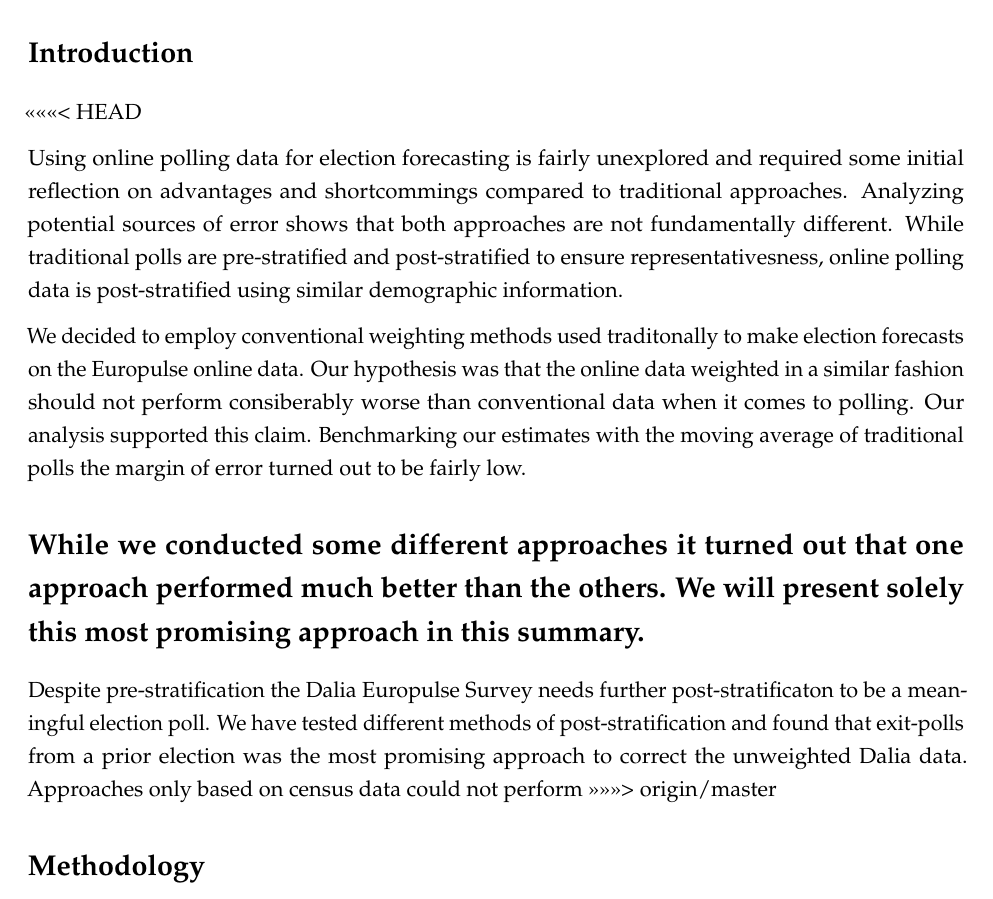
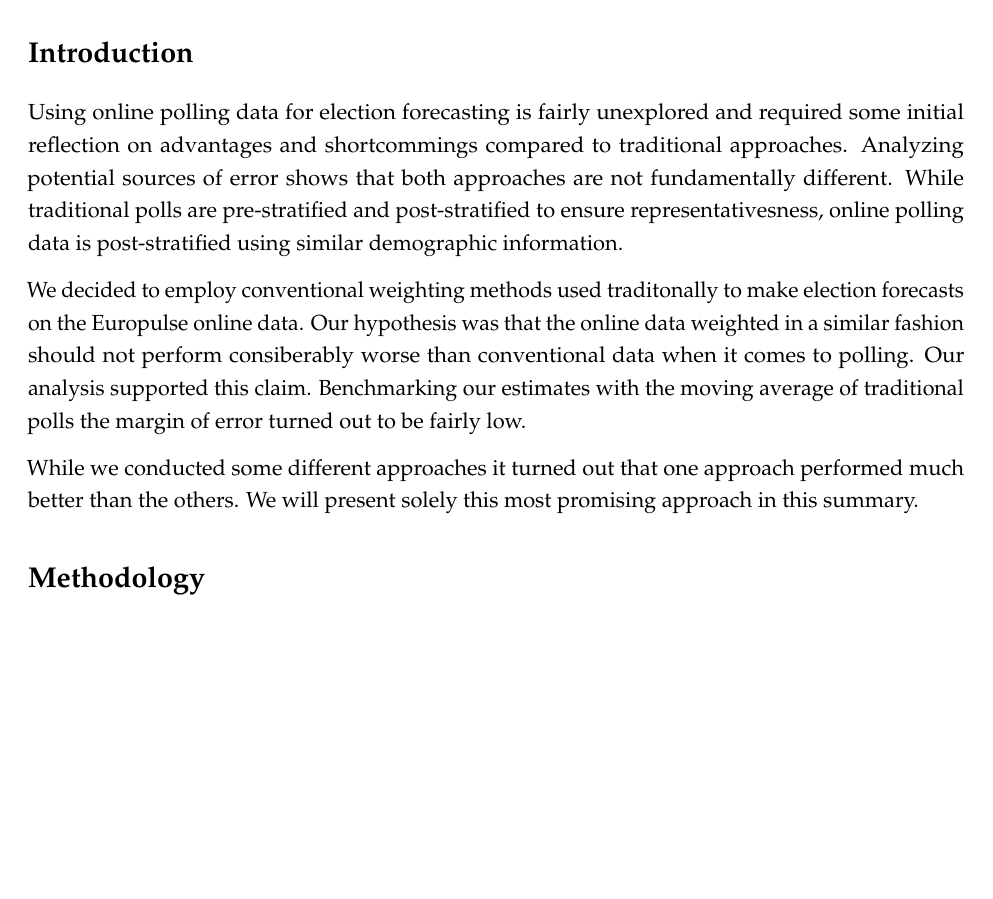
Before and after one commit to Corrod3/ElectionForecasting, an R Markdown document (Dalia-report.Rmd): part of page 2 of 4, cut so that both start at the same text, the shorter picture padded with empty space. Rendered offline with R 4.5, knitr and Pandoc, then LaTeX, with nearby package versions; code that draws random numbers runs with fixed seeds of ours; some code elsewhere in the file could not run offline.

Commit message:
merge conflict - resolved

```diff
--- a/Dalia-report.Rmd
+++ b/Dalia-report.Rmd
@@ -67,16 +67,15 @@ rm(p, packages)
 \newpage
 
 # Introduction
-<<<<<<< HEAD
 
 Using online polling data for election forecasting is fairly unexplored and required some initial reflection on advantages and shortcommings compared to traditional approaches. Analyzing potential sources of error shows that both approaches are not fundamentally different. While traditional polls are pre-stratified and post-stratified to ensure representativesness, online polling data is post-stratified using similar demographic information.
 
 We decided to employ conventional weighting methods used traditonally to make election forecasts on the Europulse online data. Our hypothesis was that the online data weighted in a similar fashion should not perform consiberably worse than conventional data when it comes to polling. Our analysis supported this claim. Benchmarking our estimates with the moving average of traditional polls the margin of error turned out to be fairly low.
 
 While we conducted some different approaches it turned out that one approach performed much better than the others. We will present solely this most promising approach in this summary.
-=======
-Despite pre-stratification the Dalia Europulse Survey needs further post-stratificaton to be a meaningful election poll. We have tested different methods of post-stratification and found that exit-polls from a prior election was the most promising approach to correct the unweighted Dalia data. Approaches only based on census data could not perform
->>>>>>> origin/master
+
+
+<!-- Despite pre-stratification the Dalia Europulse Survey needs further post-stratificaton to be a meaningful election poll. We have tested different methods of post-stratification and found that exit-polls from a prior election was the most promising approach to correct the unweighted Dalia data. Approaches only based on census data could not perform  -->
 
 # Methodology
 
```
